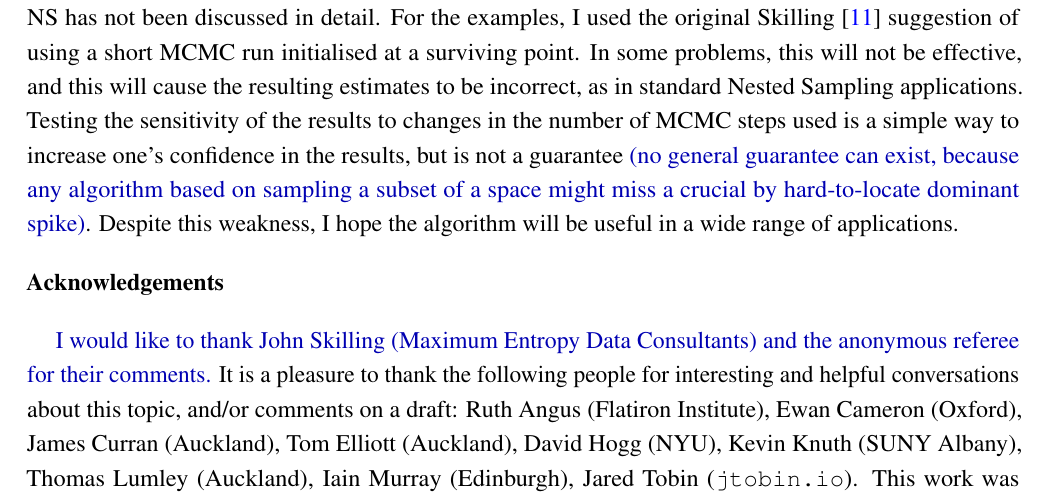
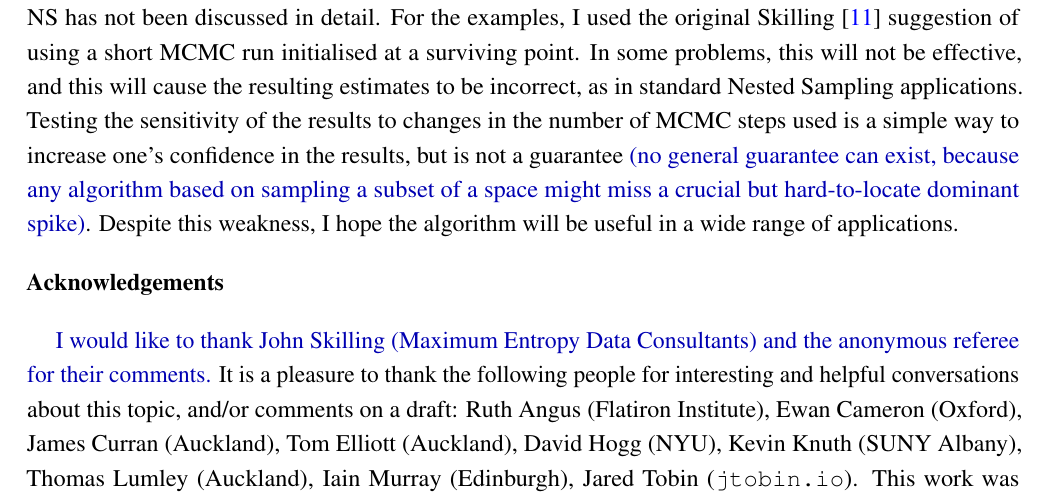
Before and after one commit to eggplantbren/InfoNest, a LaTeX paper (paper/ms.tex): part of page 16 of 20, cut so that both start at the same text. Compiled offline with pdfLaTeX.

Commit message:
typo fix

```diff
--- a/paper/ms.tex
+++ b/paper/ms.tex
@@ -1027,7 +1027,7 @@ Nested Sampling applications. Testing the sensitivity of the results to
 changes in the number of MCMC steps used is a simple way to increase one's
 confidence in the results, but is not a guarantee {\revision (no general guarantee can
 exist, because any algorithm based on sampling a subset of a space might miss
-a crucial by hard-to-locate dominant spike)}.
+a crucial but hard-to-locate dominant spike)}.
 Despite this weakness, I hope the algorithm will be
 useful in a wide range of applications.
 
```
